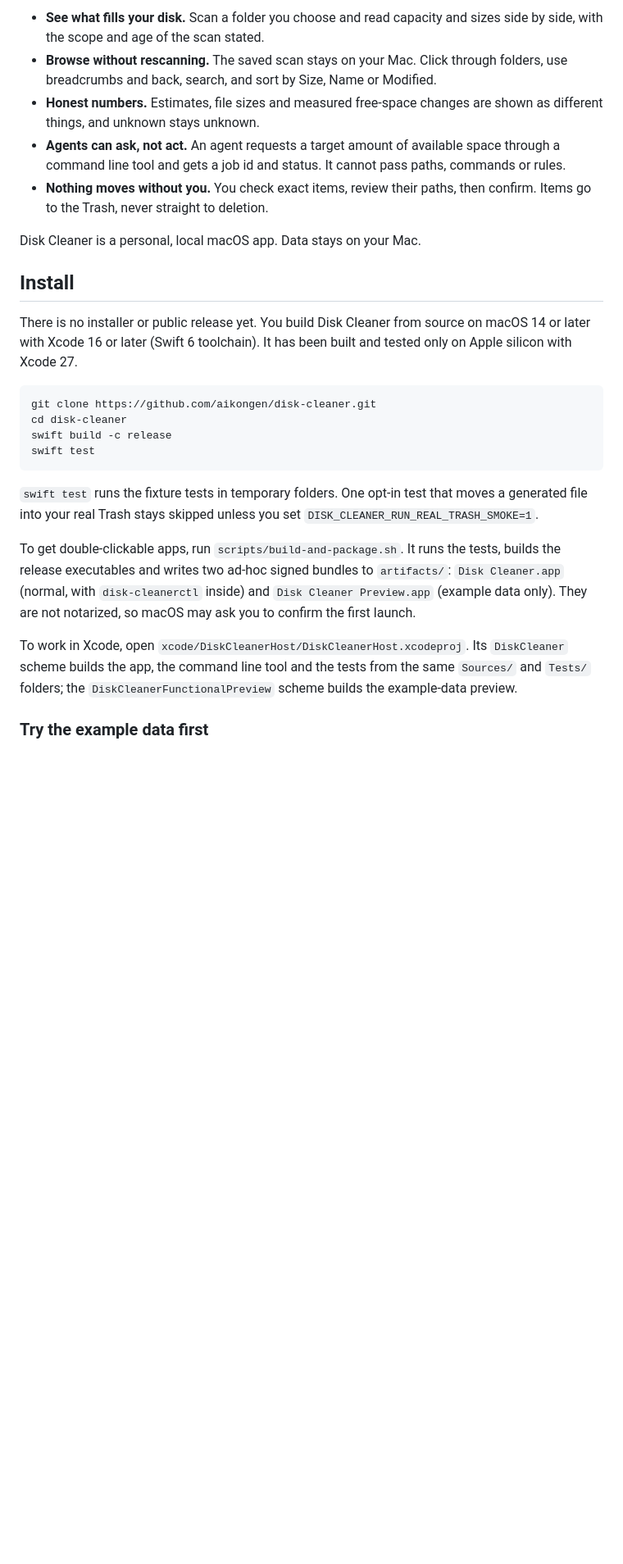
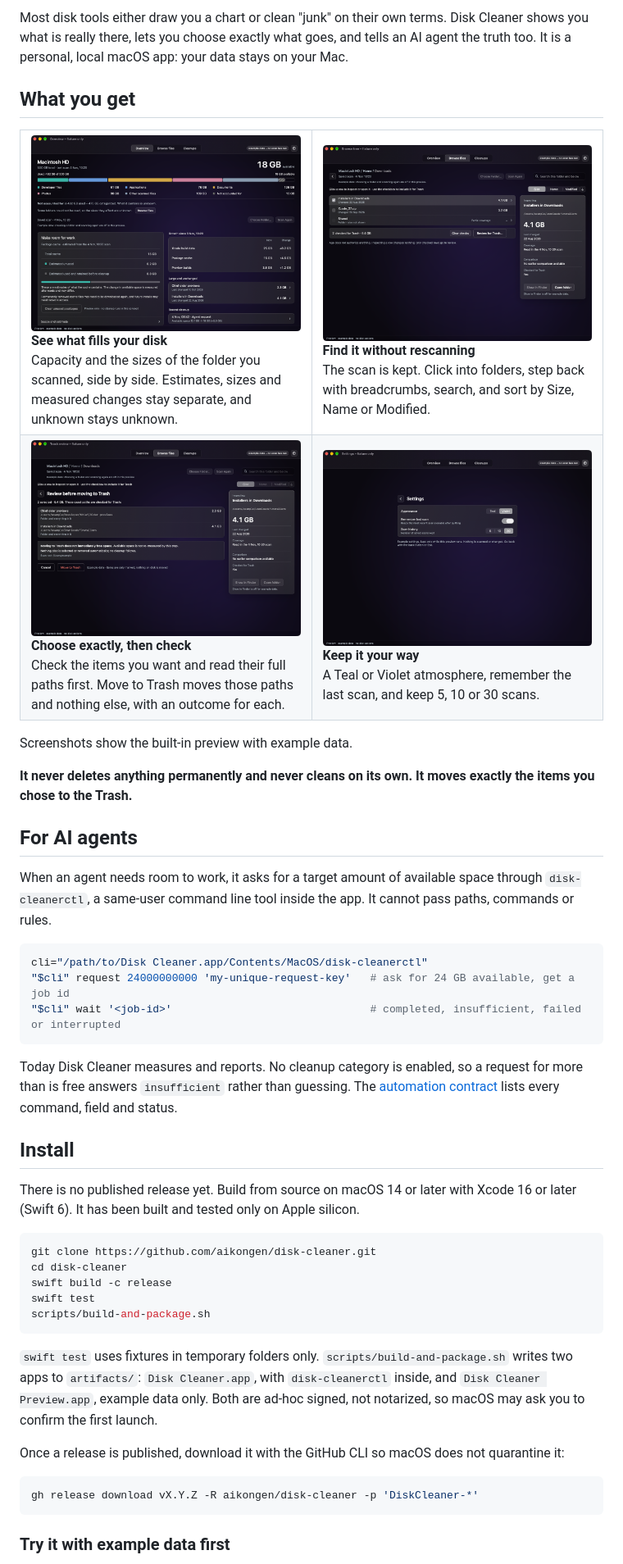
Before and after one commit to aikongen/disk-cleaner, a Markdown page: README.md, the part around one of its changes. Shown at 82% size. Drawn GitHub-style; pictures changed too: assets/screenshot-browse.png (added), assets/screenshot-overview.png (added), assets/screenshot-settings.png (added); blank space fills up the shorter version.

Commit message:
README as landing page with screenshots and footer mark

````diff
--- a/README.md
+++ b/README.md
@@ -8,28 +15,70 @@ Disk Cleaner shows what fills your Mac's disk, so you can understand it and move
 
-- **See what fills your disk.** Scan a folder you choose and read capacity and sizes side by side, with the scope and age of the scan stated.
-- **Browse without rescanning.** The saved scan stays on your Mac. Click through folders, use breadcrumbs and back, search, and sort by Size, Name or Modified.
-- **Honest numbers.** Estimates, file sizes and measured free-space changes are shown as different things, and unknown stays unknown.
-- **Agents can ask, not act.** An agent requests a target amount of available space through a command line tool and gets a job id and status. It cannot pass paths, commands or rules.
-- **Nothing moves without you.** You check exact items, review their paths, then confirm. Items go to the Trash, never straight to deletion.
+Most disk tools either draw you a chart or clean "junk" on their own terms. Disk Cleaner shows you what is really there, lets you choose exactly what goes, and tells an AI agent the truth too. It is a personal, local macOS app: your data stays on your Mac.
 
-Disk Cleaner is a personal, local macOS app. Data stays on your Mac.
+## What you get
+
+<table>
+  <tr>
+    <td width="50%" valign="top">
+      <img src="assets/screenshot-overview.png" alt="Overview: disk capacity beside the sizes of the scanned folder">
+      <br><b>See what fills your disk</b>
+      <br>Capacity and the sizes of the folder you scanned, side by side. Estimates, sizes and measured changes stay separate, and unknown stays unknown.
+    </td>
+    <td width="50%" valign="top">
+      <img src="assets/screenshot-browse.png" alt="Browse files: a folder opened from the saved scan, with one item checked">
+      <br><b>Find it without rescanning</b>
+      <br>The scan is kept. Click into folders, step back with breadcrumbs, search, and sort by Size, Name or Modified.
+    </td>
+  </tr>
+  <tr>
+    <td width="50%" valign="top">
+      <img src="assets/screenshot-trash-review.png" alt="Review before moving to Trash: the exact paths that will move">
+      <br><b>Choose exactly, then check</b>
+      <br>Check the items you want and read their full paths first. Move to Trash moves those paths and nothing else, with an outcome for each.
+    </td>
+    <td width="50%" valign="top">
+      <img src="assets/screenshot-settings.png" alt="Settings: atmosphere, remember last scan and scan history">
+      <br><b>Keep it your way</b>
+      <br>A Teal or Violet atmosphere, remember the last scan, and keep 5, 10 or 30 scans.
+    </td>
+  </tr>
+</table>
+
+Screenshots show the built-in preview with example data.
+
+**It never deletes anything permanently and never cleans on its own. It moves exactly the items you chose to the Trash.**
+
+## For AI agents
+
+When an agent needs room to work, it asks for a target amount of available space through `disk-cleanerctl`, a same-user command line tool inside the app. It cannot pass paths, commands or rules.
+
+```sh
+cli="/path/to/Disk Cleaner.app/Contents/MacOS/disk-cleanerctl"
+"$cli" request 24000000000 'my-unique-request-key'   # ask for 24 GB available, get a job id
+"$cli" wait '<job-id>'                               # completed, insufficient, failed or interrupted
+```
+
+Today Disk Cleaner measures and reports. No cleanup category is enabled, so a request for more than is free answers `insufficient` rather than guessing. The [automation contract](docs/reference/automation-contract.md) lists every command, field and status.
 
 ## Install
 
-There is no installer or public release yet. You build Disk Cleaner from source on macOS 14 or later with Xcode 16 or later (Swift 6 toolchain). It has been built and tested only on Apple silicon with Xcode 27.
+There is no published release yet. Build from source on macOS 14 or later with Xcode 16 or later (Swift 6). It has been built and tested only on Apple silicon.
 
 ```sh
 git clone https://github.com/aikongen/disk-cleaner.git
 cd disk-cleaner
 swift build -c release
 swift test
+scripts/build-and-package.sh
 ```
 
-`swift test` runs the fixture tests in temporary folders. One opt-in test that moves a generated file into your real Trash stays skipped unless you set `DISK_CLEANER_RUN_REAL_TRASH_SMOKE=1`.
+`swift test` uses fixtures in temporary folders only. `scripts/build-and-package.sh` writes two apps to `artifacts/`: `Disk Cleaner.app`, with `disk-cleanerctl` inside, and `Disk Cleaner Preview.app`, example data only. Both are ad-hoc signed, not notarized, so macOS may ask you to confirm the first launch.
 
-To get double-clickable apps, run `scripts/build-and-package.sh`. It runs the tests, builds the release executables and writes two ad-hoc signed bundles to `artifacts/`: `Disk Cleaner.app` (normal, with `disk-cleanerctl` inside) and `Disk Cleaner Preview.app` (example data only). They are not notarized, so macOS may ask you to confirm the first launch.
+Once a release is published, download it with the GitHub CLI so macOS does not quarantine it:
 
-To work in Xcode, open `xcode/DiskCleanerHost/DiskCleanerHost.xcodeproj`. Its `DiskCleaner` scheme builds the app, the command line tool and the tests from the same `Sources/` and `Tests/` folders; the `DiskCleanerFunctionalPreview` scheme builds the example-data preview.
+```sh
+gh release download vX.Y.Z -R aikongen/disk-cleaner -p 'DiskCleaner-*'
+```
 
-### Try the example data first
+### Try it with example data first
 
````
Also changed, not shown: other parts of README.md (+27 -20 lines), assets/hero.png (added), 1 other file.
